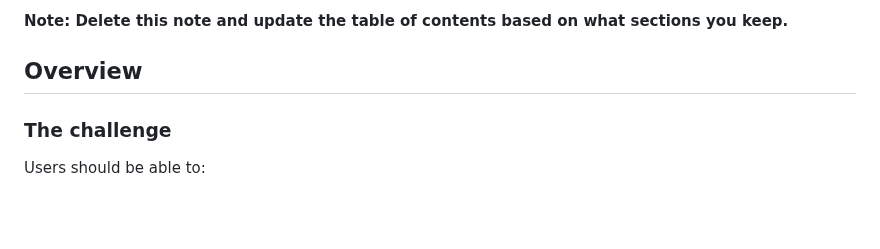
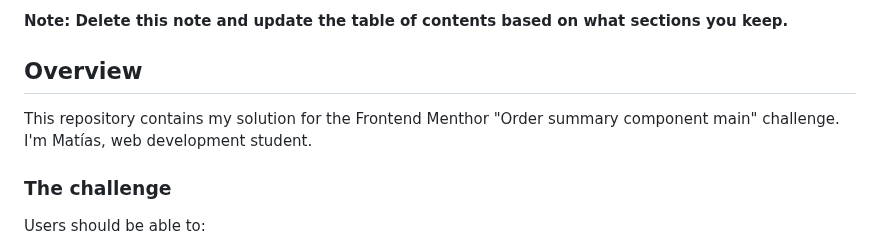
Before and after one commit to sdmatias/order-summary-component-main, a Markdown page: README-template.md, the part around one of its changes. GitHub-like rendering; blank space fills up the shorter version.

```diff
--- a/README-template.md
+++ b/README-template.md
@@ -19,7 +19,7 @@ This is a solution to the [Order summary card challenge on Frontend Mentor](http
 **Note: Delete this note and update the table of contents based on what sections you keep.**
 
 ## Overview
-
+This repository contains my solution for the Frontend Menthor "Order summary component main" challenge. I'm Matías, web development student.
 ### The challenge
 
 Users should be able to:
```
Also changed, not shown: other parts of README-template.md (+3 -1 lines).
